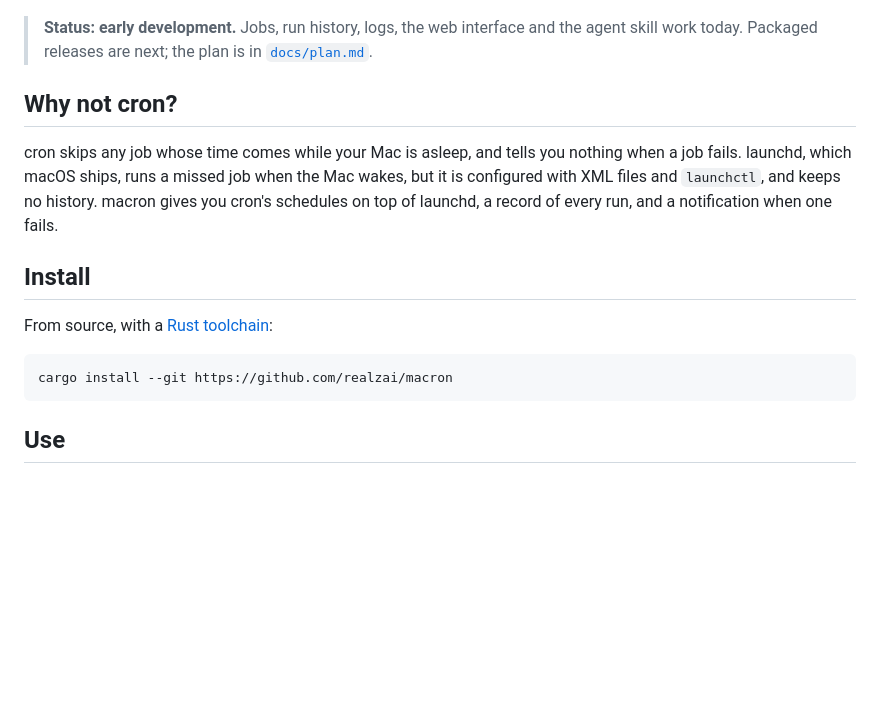
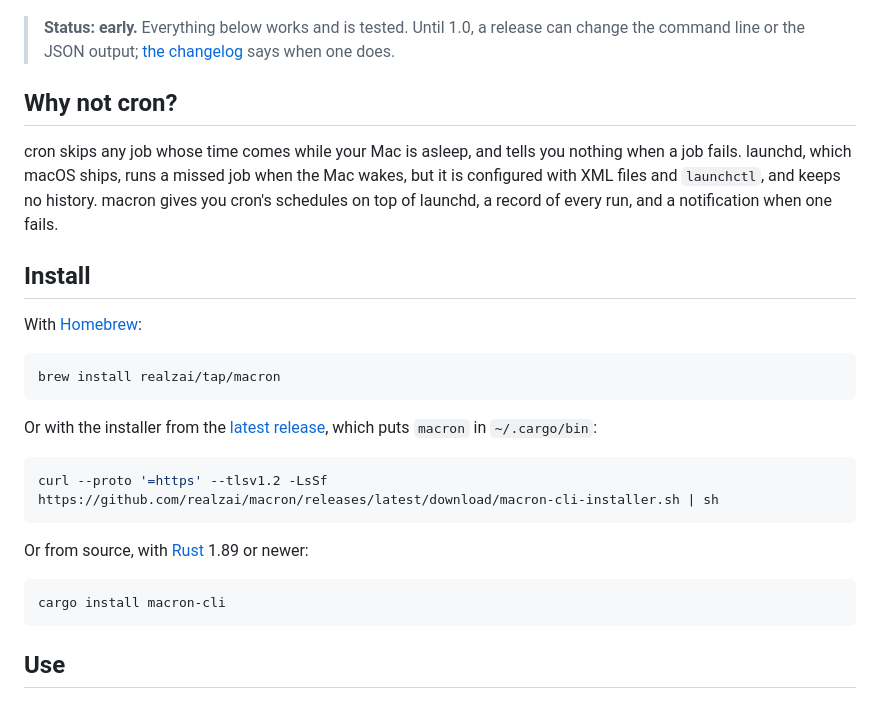
Before and after one commit to realzai/macron, a Markdown page: README.md, the part around the change. Drawn GitHub-style; blank space fills up the shorter version.

Commit message:
docs: install from Homebrew, the installer or crates.io

````diff
--- a/README.md
+++ b/README.md
@@ -10,8 +10,8 @@ easily as you can.
 
 ![The jobs page of macron's web interface, listing four jobs with their schedules, next runs, last runs and state](docs/images/jobs.png)
 
-> **Status: early development.** Jobs, run history, logs, the web interface and the agent skill
-> work today. Packaged releases are next; the plan is in [`docs/plan.md`](docs/plan.md).
+> **Status: early.** Everything below works and is tested. Until 1.0, a release can change the
+> command line or the JSON output; [the changelog](CHANGELOG.md) says when one does.
 
 ## Why not cron?
 
@@ -22,10 +22,23 @@ launchd, a record of every run, and a notification when one fails.
 
 ## Install
 
-From source, with a [Rust toolchain](https://rustup.rs):
+With [Homebrew](https://brew.sh):
 
 ```sh
-cargo install --git https://github.com/realzai/macron
+brew install realzai/tap/macron
+```
+
+Or with the installer from the [latest release](https://github.com/realzai/macron/releases/latest),
+which puts `macron` in `~/.cargo/bin`:
+
+```sh
+curl --proto '=https' --tlsv1.2 -LsSf https://github.com/realzai/macron/releases/latest/download/macron-cli-installer.sh | sh
+```
+
+Or from source, with [Rust](https://rustup.rs) 1.89 or newer:
+
+```sh
+cargo install macron-cli
 ```
 
 ## Use
````
Also changed, not shown: skills/macron/SKILL.md (+1 -1 lines).
